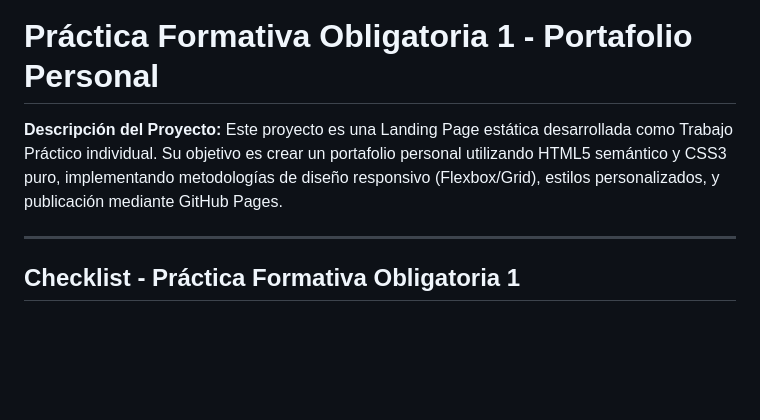
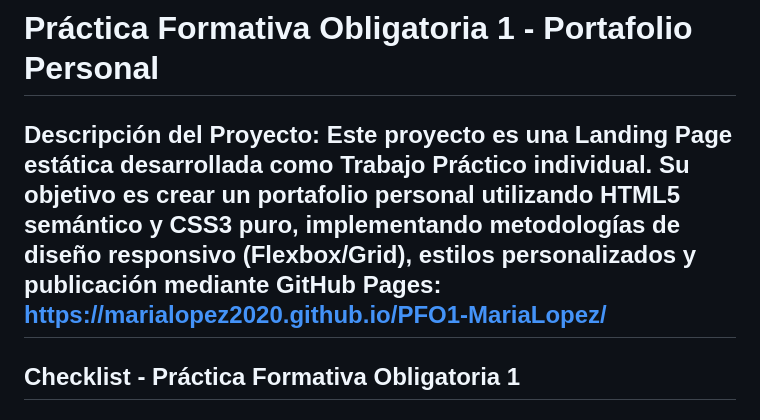
Before and after one commit to Marialopez2020/PFO1-MariaLopez, a Markdown page: README.md, the part around one of its changes. Rendered like a GitHub page; blank space fills up the shorter version.

```diff
--- a/README.md
+++ b/README.md
@@ -1,8 +1,8 @@
 # Práctica Formativa Obligatoria 1 - Portafolio Personal
 
 **Descripción del Proyecto:**
-Este proyecto es una Landing Page estática desarrollada como Trabajo Práctico individual. Su objetivo es crear un portafolio personal utilizando HTML5 semántico y CSS3 puro, implementando metodologías de diseño responsivo (Flexbox/Grid), estilos personalizados, y publicación mediante GitHub Pages.
-
+Este proyecto es una Landing Page estática desarrollada como Trabajo Práctico individual. Su objetivo es crear un portafolio personal utilizando HTML5 semántico y CSS3 puro, implementando metodologías de diseño responsivo (Flexbox/Grid), estilos personalizados y publicación mediante GitHub Pages:
+https://marialopez2020.github.io/PFO1-MariaLopez/
 ---
 
 ## Checklist - Práctica Formativa Obligatoria 1
```
Also changed, not shown: other parts of README.md (+1 -1 lines).
